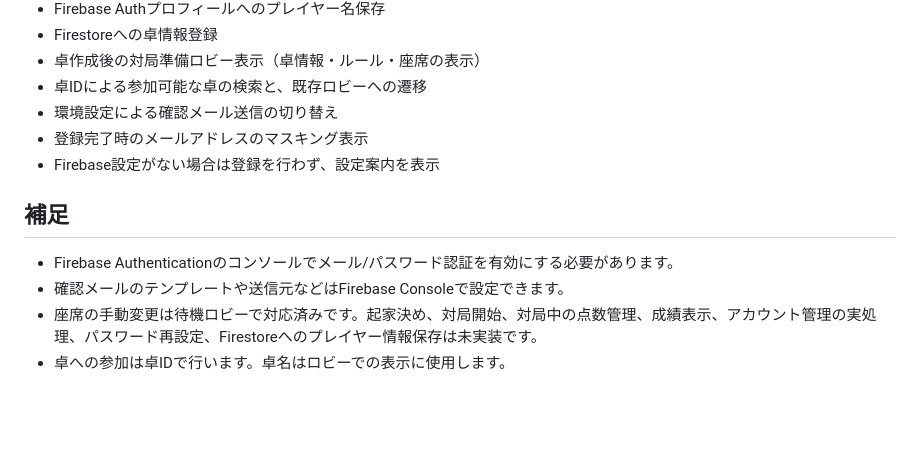
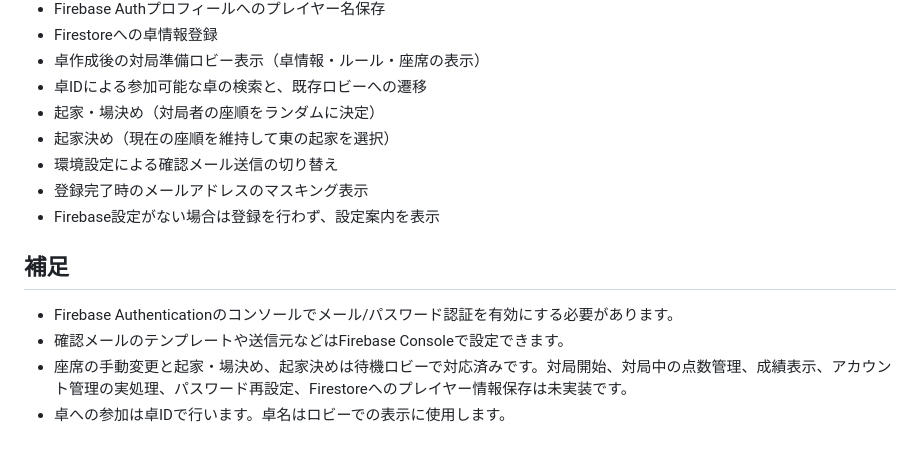
Before and after one commit to sabotage-cla6/tenbo-web, a Markdown page: README.md, the part around the change. Rendered like a GitHub page; blank space fills up the shorter version.

Commit message:
Document dealer and seating selection features

```diff
--- a/README.md
+++ b/README.md
@@ -69,6 +69,8 @@ bash scripts/deploy-production.sh
 - Firestoreへの卓情報登録
 - 卓作成後の対局準備ロビー表示（卓情報・ルール・座席の表示）
 - 卓IDによる参加可能な卓の検索と、既存ロビーへの遷移
+- 起家・場決め（対局者の座順をランダムに決定）
+- 起家決め（現在の座順を維持して東の起家を選択）
 - 環境設定による確認メール送信の切り替え
 - 登録完了時のメールアドレスのマスキング表示
 - Firebase設定がない場合は登録を行わず、設定案内を表示
@@ -77,5 +79,5 @@ bash scripts/deploy-production.sh
 
 - Firebase Authenticationのコンソールでメール/パスワード認証を有効にする必要があります。
 - 確認メールのテンプレートや送信元などはFirebase Consoleで設定できます。
-- 座席の手動変更は待機ロビーで対応済みです。起家決め、対局開始、対局中の点数管理、成績表示、アカウント管理の実処理、パスワード再設定、Firestoreへのプレイヤー情報保存は未実装です。
+- 座席の手動変更と起家・場決め、起家決めは待機ロビーで対応済みです。対局開始、対局中の点数管理、成績表示、アカウント管理の実処理、パスワード再設定、Firestoreへのプレイヤー情報保存は未実装です。
 - 卓への参加は卓IDで行います。卓名はロビーでの表示に使用します。
```
